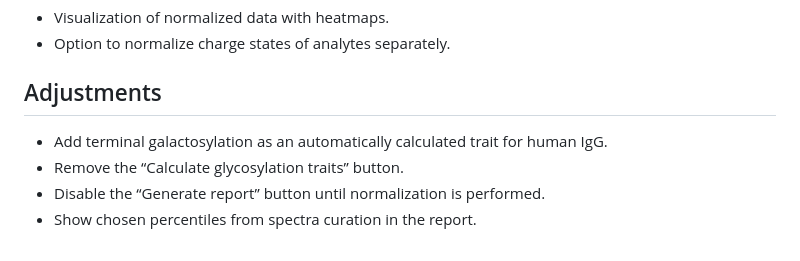
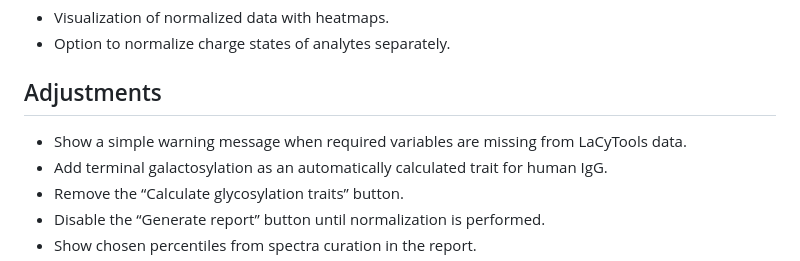
Before and after one commit to Center-for-Proteomics-and-Metabolomics/GlycoDash, a Markdown page: NEWS.md, the part around the change. Rendered like a GitHub page.

```diff
--- a/NEWS.md
+++ b/NEWS.md
@@ -4,6 +4,7 @@
 * Option to normalize charge states of analytes separately.
 
 ## Adjustments
+* Show a simple warning message when required variables are missing from LaCyTools data.
 * Add terminal galactosylation as an automatically calculated trait for human IgG.
 * Remove the “Calculate glycosylation traits” button.
 * Disable the “Generate report” button until normalization is performed.
```
Also changed, not shown: 1 other file.
